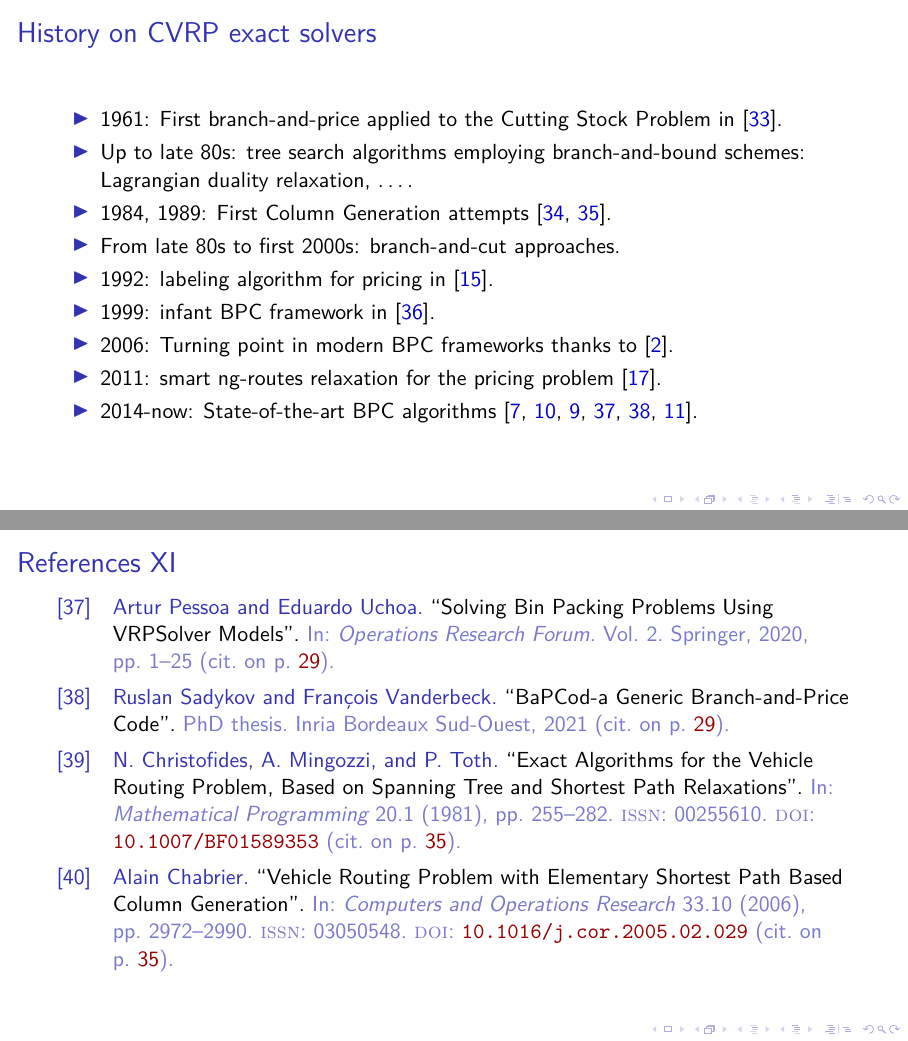
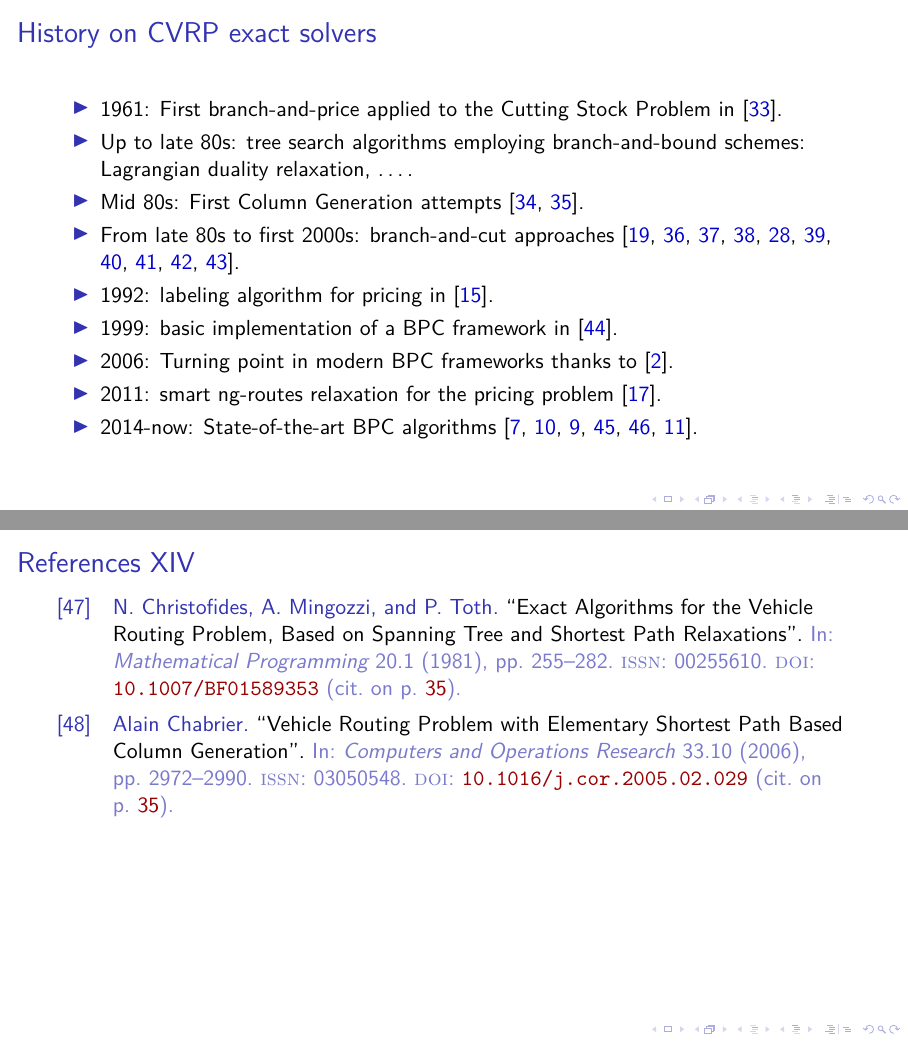
Before and after one commit to dparo/msc-presentation, LaTeX slides (main.tex, which reads Content/slides.tex): pages 29 and 49 of 50 before the commit and pages 29 and 52 of 53 after it, joined at a grey line. Compiled offline with pdfLaTeX; a LaTeX package or settings file that is missing is left out.

Commit message:
More stuff.

```diff
--- a/Content/slides.tex
+++ b/Content/slides.tex
@@ -288,10 +288,10 @@
 	\begin{itemize}
 		\item 1961: First branch-and-price applied to the Cutting Stock Problem in \cite{gilmore1961}.
 		\item Up to late 80s: tree search algorithms employing branch-and-bound schemes: Lagrangian duality relaxation, \dots.
-		\item 1984, 1989: First Column Generation attempts \parencite{desrosiers1984, agarwal1989setpartitioningbased}.
-		\item From late 80s to first 2000s: branch-and-cut approaches.
+		\item Mid 80s: First Column Generation attempts \parencite{desrosiers1984, agarwal1989setpartitioningbased}.
+		\item From late 80s to first 2000s: branch-and-cut approaches \cite{laporte1983, laporte1985, augerat1995approche, araqueg1994, augerat1995, achuthan1996, blasum2000, ralphs2003, achuthan2003, baldacci2004}.
 		\item 1992: labeling algorithm for pricing in \cite{desrochers1992}.
-		\item 1999: infant BPC framework in \cite{kohl1999}.
+		\item 1999: basic implementation of a BPC framework in \cite{kohl1999}.
 		\item 2006: Turning point in modern BPC frameworks thanks to \parencite{fukasawa2006}.
 		\item 2011: smart ng-routes relaxation for the pricing problem \parencite{baldacci2011}.
 		\item 2014-now: State-of-the-art BPC algorithms \parencite{contardo2014,pecin2017improved,pecin2017new,pessoa2020,sadykov2021,pessoa2020generic}.
```
